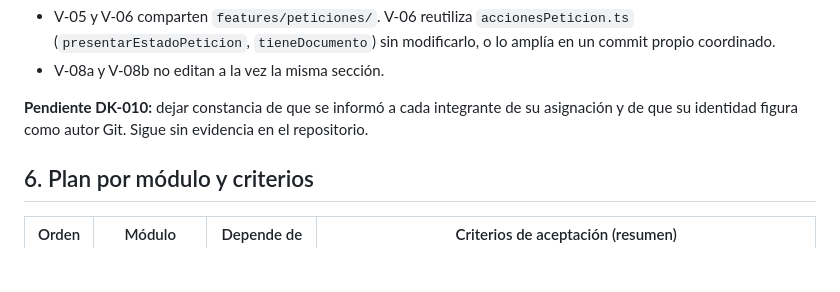
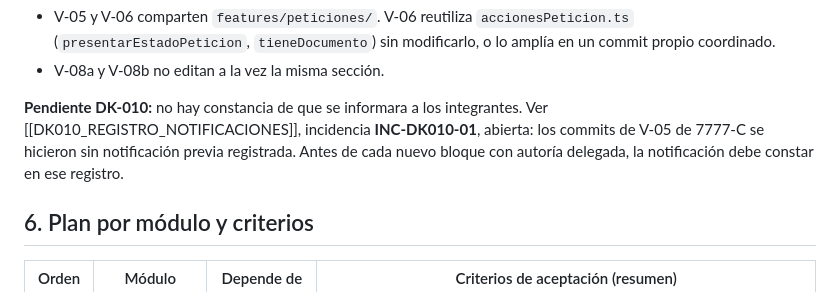
Before and after one commit to R0yalCode/sistema-titulacion-unl, a Markdown page: SIAAF-KNOWLEDGE/03-FRONTEND/PLAN_VISTAS_V05_V09.md, the part around the change. Rendered like a GitHub page; blank space fills up the shorter version.

```diff
--- a/SIAAF-KNOWLEDGE/03-FRONTEND/PLAN_VISTAS_V05_V09.md
+++ b/SIAAF-KNOWLEDGE/03-FRONTEND/PLAN_VISTAS_V05_V09.md
@@ -94,7 +94,7 @@ Aprobado por el responsable (R0yalCode) el **2026-11-12**.
 - V-05 y V-06 comparten `features/peticiones/`. V-06 reutiliza `accionesPeticion.ts` (`presentarEstadoPeticion`, `tieneDocumento`) sin modificarlo, o lo amplía en un commit propio coordinado.
 - V-08a y V-08b no editan a la vez la misma sección.
 
-**Pendiente DK-010:** dejar constancia de que se informó a cada integrante de su asignación y de que su identidad figura como autor Git. Sigue sin evidencia en el repositorio.
+**Pendiente DK-010:** no hay constancia de que se informara a los integrantes. Ver [[DK010_REGISTRO_NOTIFICACIONES]], incidencia **INC-DK010-01**, abierta: los commits de V-05 de 7777-C se hicieron sin notificación previa registrada. Antes de cada nuevo bloque con autoría delegada, la notificación debe constar en ese registro.
 
 ## 6. Plan por módulo y criterios
 
```
Also changed, not shown: SIAAF-KNOWLEDGE/15-GIT-AND-WORKFLOWS/DK010_REGISTRO_NOTIFICACIONES.md (added, +68 -0 lines), 1 other file.
